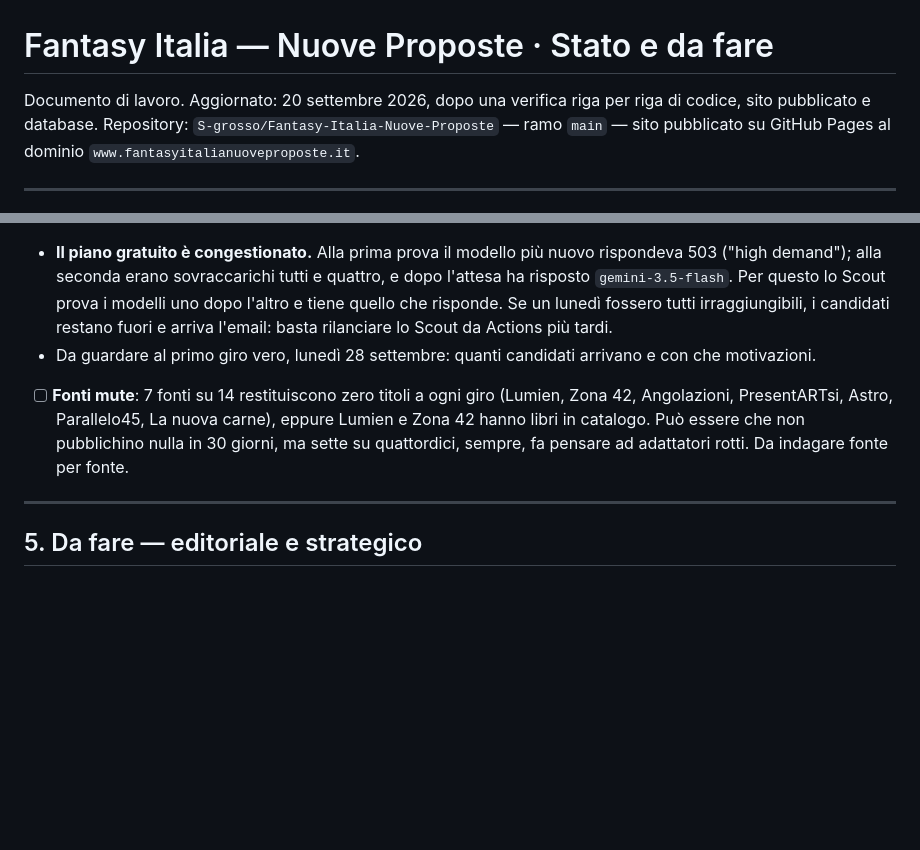
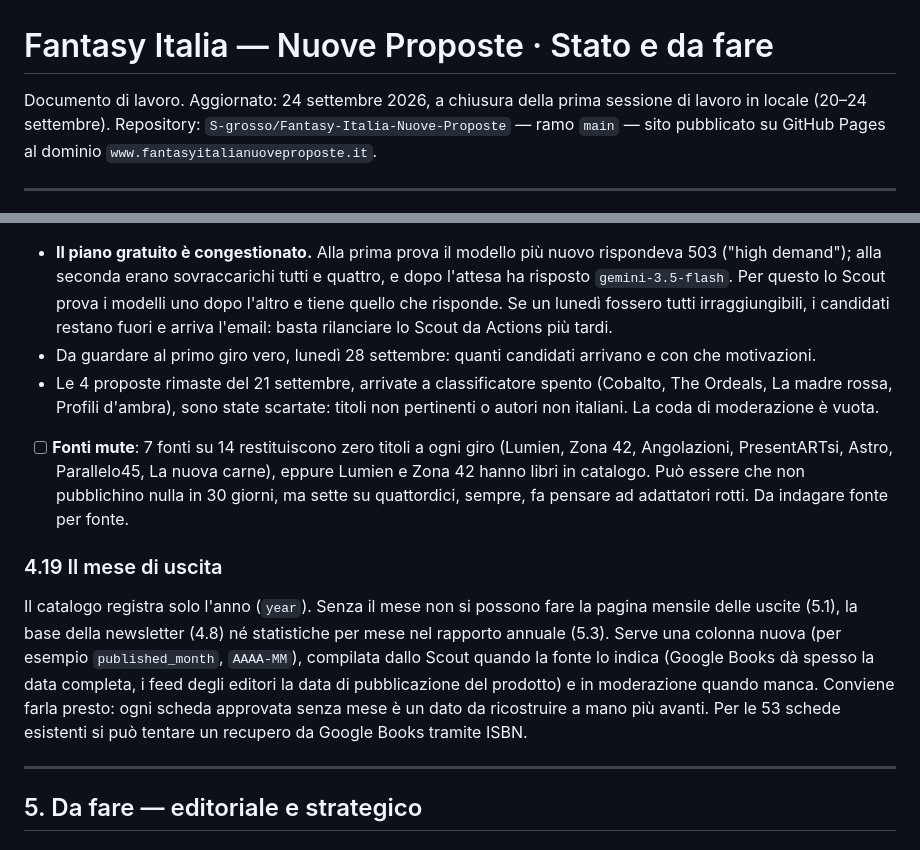
Before and after one commit to S-grosso/Fantasy-Italia-Nuove-Proposte, a Markdown page: da-fare.md, 2 parts joined by grey strips. Rendered like a GitHub page; blank space fills up the shorter version.

```diff
--- a/da-fare.md
+++ b/da-fare.md
@@ -1,6 +1,6 @@
 # Fantasy Italia — Nuove Proposte · Stato e da fare
 
-Documento di lavoro. Aggiornato: 20 settembre 2026, dopo una verifica riga per riga di codice, sito pubblicato e database.
+Documento di lavoro. Aggiornato: 24 settembre 2026, a chiusura della prima sessione di lavoro in locale (20–24 settembre).
 Repository: `S-grosso/Fantasy-Italia-Nuove-Proposte` — ramo `main` — sito pubblicato su GitHub Pages al dominio `www.fantasyitalianuoveproposte.it`.
 
 ---
@@ -171,7 +187,11 @@ Facoltativo: *Nasce Fantasy Italia* non ha il problema, ma è scritto con a capo
 - [x] **Chiave e prova** (24 settembre 2026): `GEMINI_API_KEY` nei secrets, prova da Actions superata con **3 verdetti giusti su 3**, e motivazioni sensate ("traduzione dall'inglese", "libro di divulgazione per bambini"). Risponde l'API `interactions`.
 - **Il piano gratuito è congestionato.** Alla prima prova il modello più nuovo rispondeva 503 ("high demand"); alla seconda erano sovraccarichi tutti e quattro, e dopo l'attesa ha risposto `gemini-3.5-flash`. Per questo lo Scout prova i modelli uno dopo l'altro e tiene quello che risponde. Se un lunedì fossero tutti irraggiungibili, i candidati restano fuori e arriva l'email: basta rilanciare lo Scout da Actions più tardi.
 - Da guardare al primo giro vero, lunedì 28 settembre: quanti candidati arrivano e con che motivazioni.
+- Le 4 proposte rimaste del 21 settembre, arrivate a classificatore spento (Cobalto, The Ordeals, La madre rossa, Profili d'ambra), sono state scartate: titoli non pertinenti o autori non italiani. La coda di moderazione è vuota.
 - [ ] **Fonti mute**: 7 fonti su 14 restituiscono zero titoli a ogni giro (Lumien, Zona 42, Angolazioni, PresentARTsi, Astro, Parallelo45, La nuova carne), eppure Lumien e Zona 42 hanno libri in catalogo. Può essere che non pubblichino nulla in 30 giorni, ma sette su quattordici, sempre, fa pensare ad adattatori rotti. Da indagare fonte per fonte.
+
+### 4.19 Il mese di uscita
+Il catalogo registra solo l'anno (`year`). Senza il mese non si possono fare la pagina mensile delle uscite (5.1), la base della newsletter (4.8) né statistiche per mese nel rapporto annuale (5.3). Serve una colonna nuova (per esempio `published_month`, `AAAA-MM`), compilata dallo Scout quando la fonte lo indica (Google Books dà spesso la data completa, i feed degli editori la data di pubblicazione del prodotto) e in moderazione quando manca. Conviene farla presto: ogni scheda approvata senza mese è un dato da ricostruire a mano più avanti. Per le 53 schede esistenti si può tentare un recupero da Google Books tramite ISBN.
 
 ---
 
```
Also changed, not shown: other parts of da-fare.md (+24 -3 lines).
